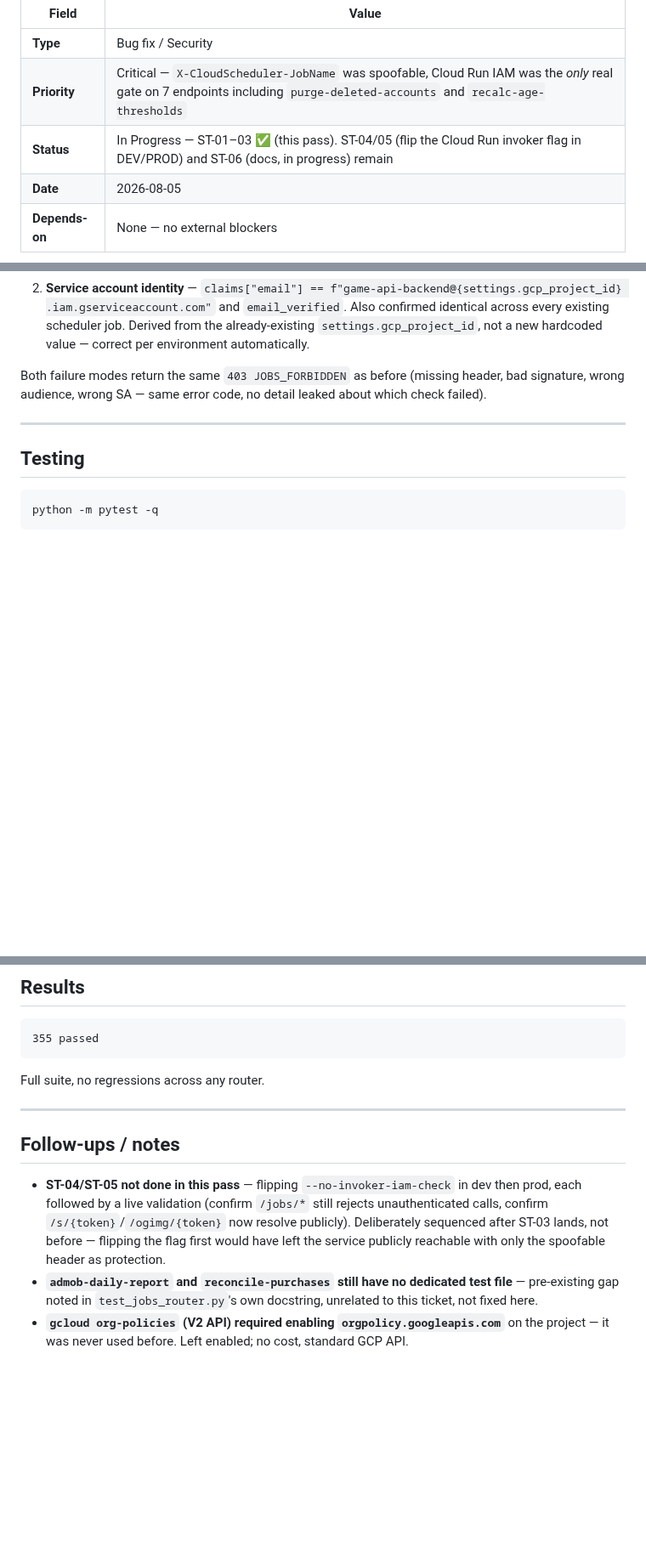
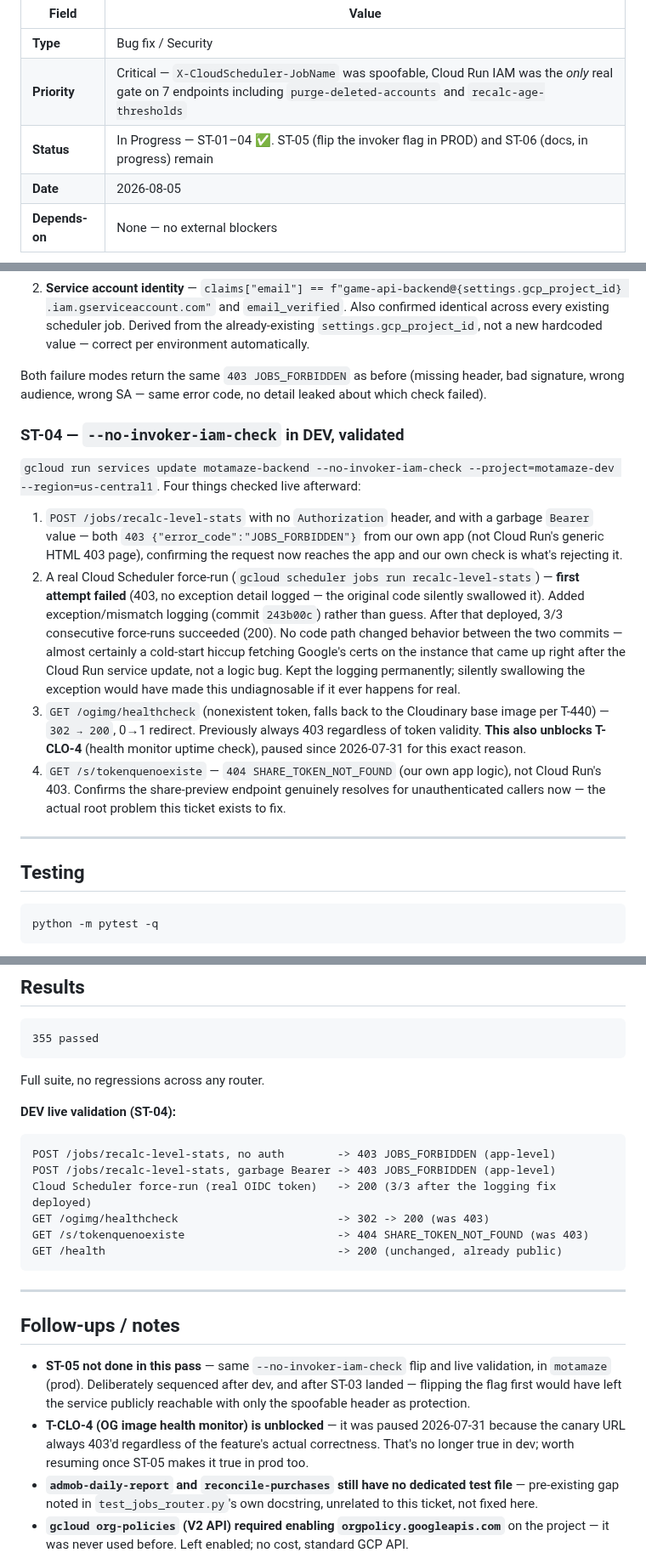
Before and after one commit to juanmosqueda-ingeniouscruciblestudios/motamaze_backend, a Markdown page: changelogs/INFRA-007-jobs-scheduler-oidc-hardening.md, 3 parts joined by grey strips. Shown at 85% size. Drawn GitHub-style; blank space fills up the shorter version.

Commit message:
docs(INFRA-007 ST-04): document DEV validation results
--no-invoker-iam-check applied and validated in motamaze-dev: /jobs/*
still rejects invalid/missing tokens, a real Cloud Scheduler force-run
succeeds, and /s/{token} + /ogimg/{token} now resolve publicly
(200/404 from the app instead of Cloud Run's blanket 403) -- unblocks
T-CLO-4 as a side effect. Also notes the transient first-attempt
failure (cold-start cert fetch, not a logic bug) that motivated the
debug-logging commit.

````diff
--- a/changelogs/INFRA-007-jobs-scheduler-oidc-hardening.md
+++ b/changelogs/INFRA-007-jobs-scheduler-oidc-hardening.md
@@ -4,7 +4,7 @@
 |---|---|
 | **Type** | Bug fix / Security |
 | **Priority** | Critical — `X-CloudScheduler-JobName` was spoofable, Cloud Run IAM was the *only* real gate on 7 endpoints including `purge-deleted-accounts` and `recalc-age-thresholds` |
-| **Status** | In Progress — ST-01–03 ✅ (this pass). ST-04/05 (flip the Cloud Run invoker flag in DEV/PROD) and ST-06 (docs, in progress) remain |
+| **Status** | In Progress — ST-01–04 ✅. ST-05 (flip the invoker flag in PROD) and ST-06 (docs, in progress) remain |
 | **Date** | 2026-08-05 |
 | **Depends-on** | None — no external blockers |
 
@@ -103,6 +103,28 @@ authenticated Google identity could otherwise pass):
 Both failure modes return the same `403 JOBS_FORBIDDEN` as before (missing header, bad signature,
 wrong audience, wrong SA — same error code, no detail leaked about which check failed).
 
+### ST-04 — `--no-invoker-iam-check` in DEV, validated
+
+`gcloud run services update motamaze-backend --no-invoker-iam-check --project=motamaze-dev
+--region=us-central1`. Four things checked live afterward:
+
+1. `POST /jobs/recalc-level-stats` with no `Authorization` header, and with a garbage `Bearer` value
+   — both `403 {"error_code":"JOBS_FORBIDDEN"}` from our own app (not Cloud Run's generic HTML 403
+   page), confirming the request now reaches the app and our own check is what's rejecting it.
+2. A real Cloud Scheduler force-run (`gcloud scheduler jobs run recalc-level-stats`) — **first
+   attempt failed** (403, no exception detail logged — the original code silently swallowed it).
+   Added exception/mismatch logging (commit `243b00c`) rather than guess. After that deployed, 3/3
+   consecutive force-runs succeeded (200). No code path changed behavior between the two commits —
+   almost certainly a cold-start hiccup fetching Google's certs on the instance that came up right
+   after the Cloud Run service update, not a logic bug. Kept the logging permanently; silently
+   swallowing the exception would have made this undiagnosable if it ever happens for real.
+3. `GET /ogimg/healthcheck` (nonexistent token, falls back to the Cloudinary base image per T-440) —
+   `302 → 200`, 0→1 redirect. Previously always 403 regardless of token validity. **This also
+   unblocks T-CLO-4** (health monitor uptime check), paused since 2026-07-31 for this exact reason.
+4. `GET /s/tokenquenoexiste` — `404 SHARE_TOKEN_NOT_FOUND` (our own app logic), not Cloud Run's 403.
+   Confirms the share-preview endpoint genuinely resolves for unauthenticated callers now — the
+   actual root problem this ticket exists to fix.
+
 ---
 
 ## Testing
@@ -131,15 +153,26 @@ real cert endpoint.
 
 Full suite, no regressions across any router.
 
+**DEV live validation (ST-04):**
+```
+POST /jobs/recalc-level-stats, no auth        -> 403 JOBS_FORBIDDEN (app-level)
+POST /jobs/recalc-level-stats, garbage Bearer -> 403 JOBS_FORBIDDEN (app-level)
+Cloud Scheduler force-run (real OIDC token)   -> 200 (3/3 after the logging fix deployed)
+GET /ogimg/healthcheck                        -> 302 -> 200 (was 403)
+GET /s/tokenquenoexiste                       -> 404 SHARE_TOKEN_NOT_FOUND (was 403)
+GET /health                                   -> 200 (unchanged, already public)
+```
+
 ---
 
 ## Follow-ups / notes
 
-- **ST-04/ST-05 not done in this pass** — flipping `--no-invoker-iam-check` in dev then prod, each
-  followed by a live validation (confirm `/jobs/*` still rejects unauthenticated calls, confirm
-  `/s/{token}`/`/ogimg/{token}` now resolve publicly). Deliberately sequenced after ST-03 lands, not
-  before — flipping the flag first would have left the service publicly reachable with only the
-  spoofable header as protection.
+- **ST-05 not done in this pass** — same `--no-invoker-iam-check` flip and live validation, in
+  `motamaze` (prod). Deliberately sequenced after dev, and after ST-03 landed — flipping the flag
+  first would have left the service publicly reachable with only the spoofable header as protection.
+- **T-CLO-4 (OG image health monitor) is unblocked** — it was paused 2026-07-31 because the canary
+  URL always 403'd regardless of the feature's actual correctness. That's no longer true in dev;
+  worth resuming once ST-05 makes it true in prod too.
 - **`admob-daily-report` and `reconcile-purchases` still have no dedicated test file** — pre-existing
   gap noted in `test_jobs_router.py`'s own docstring, unrelated to this ticket, not fixed here.
 - **`gcloud org-policies` (V2 API) required enabling `orgpolicy.googleapis.com`** on the project —
````
Also changed, not shown: other parts of changelogs/INFRA-007-jobs-scheduler-oidc-hardening.md (+1 -1 lines), logic/jobs-scheduler-auth.md (+19 -6 lines).
